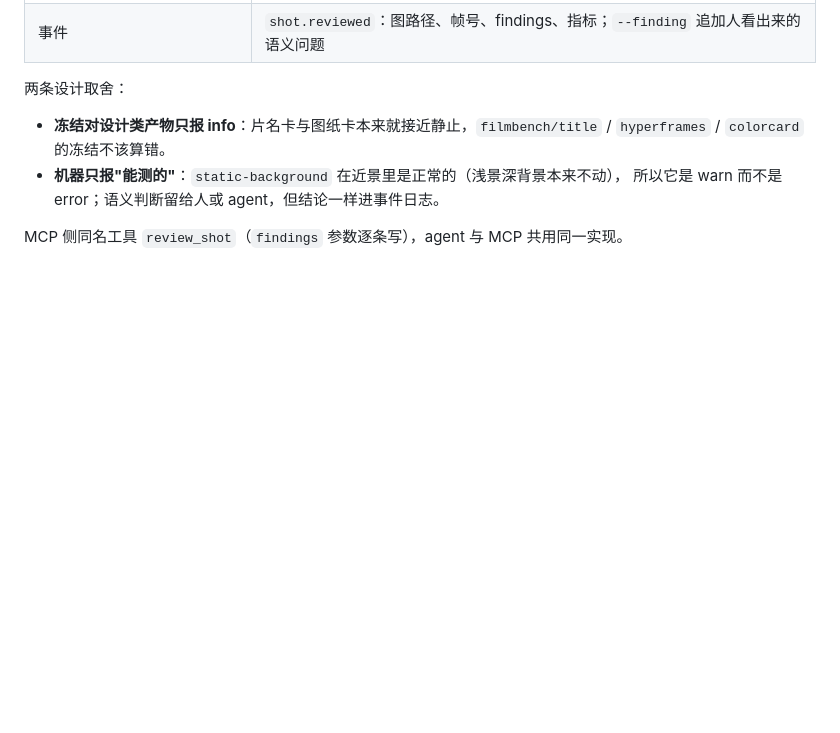
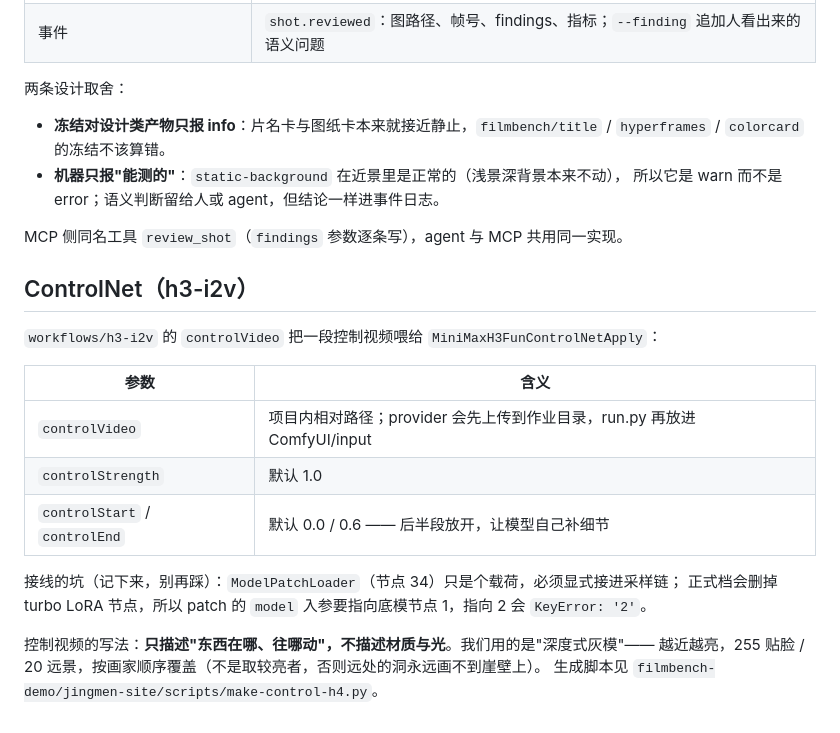
Before and after one commit to talkincode/filmbench, a Markdown page: docs/workflows.md, the part around the change. Drawn GitHub-style; blank space fills up the shorter version.

Commit message:
docs(workflows): ControlNet 接线、参数与灰模控制视频的写法

```diff
--- a/docs/workflows.md
+++ b/docs/workflows.md
@@ -189,3 +189,20 @@ filmbench review-shot --open                      # 全部镜头过一遍，直
   所以它是 warn 而不是 error；语义判断留给人或 agent，但结论一样进事件日志。
 
 MCP 侧同名工具 `review_shot`（`findings` 参数逐条写），agent 与 MCP 共用同一实现。
+
+## ControlNet（h3-i2v）
+
+`workflows/h3-i2v` 的 `controlVideo` 把一段控制视频喂给 `MiniMaxH3FunControlNetApply`：
+
+| 参数 | 含义 |
+| --- | --- |
+| `controlVideo` | 项目内相对路径；provider 会先上传到作业目录，run.py 再放进 ComfyUI/input |
+| `controlStrength` | 默认 1.0 |
+| `controlStart` / `controlEnd` | 默认 0.0 / 0.6 —— 后半段放开，让模型自己补细节 |
+
+接线的坑（记下来，别再踩）：`ModelPatchLoader`（节点 34）只是个载荷，必须显式接进采样链；
+正式档会删掉 turbo LoRA 节点，所以 patch 的 `model` 入参要指向底模节点 1，指向 2 会 `KeyError: '2'`。
+
+控制视频的写法：**只描述"东西在哪、往哪动"，不描述材质与光**。我们用的是"深度式灰模"——
+越近越亮，255 贴脸 / 20 远景，按画家顺序覆盖（不是取较亮者，否则远处的洞永远画不到崖壁上）。
+生成脚本见 `filmbench-demo/jingmen-site/scripts/make-control-h4.py`。
```
